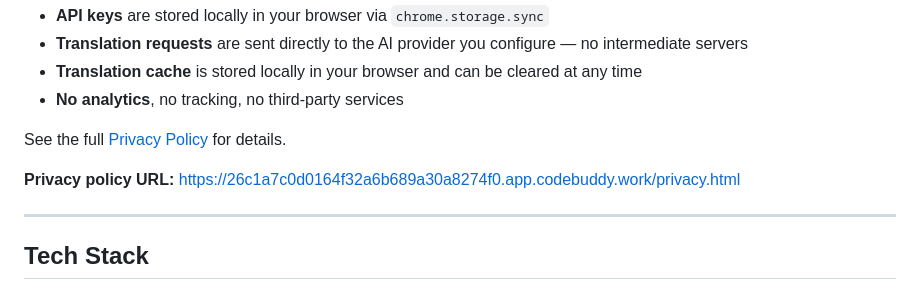
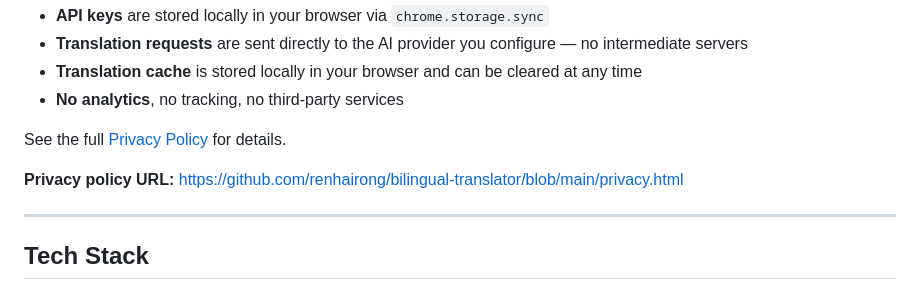
Before and after one commit to renhairong/bilingual-translator, a Markdown page: README.md, the part around the change. Drawn GitHub-style.

```diff
--- a/README.md
+++ b/README.md
@@ -118,7 +118,7 @@ This extension **does not collect any personal data**:
 
 See the full [Privacy Policy](privacy.html) for details.
 
-**Privacy policy URL:** [https://26c1a7c0d0164f32a6b689a30a8274f0.app.codebuddy.work/privacy.html](https://26c1a7c0d0164f32a6b689a30a8274f0.app.codebuddy.work/privacy.html)
+**Privacy policy URL:** [https://github.com/renhairong/bilingual-translator/blob/main/privacy.html](https://github.com/renhairong/bilingual-translator/blob/main/privacy.html)
 
 ---
 
```
